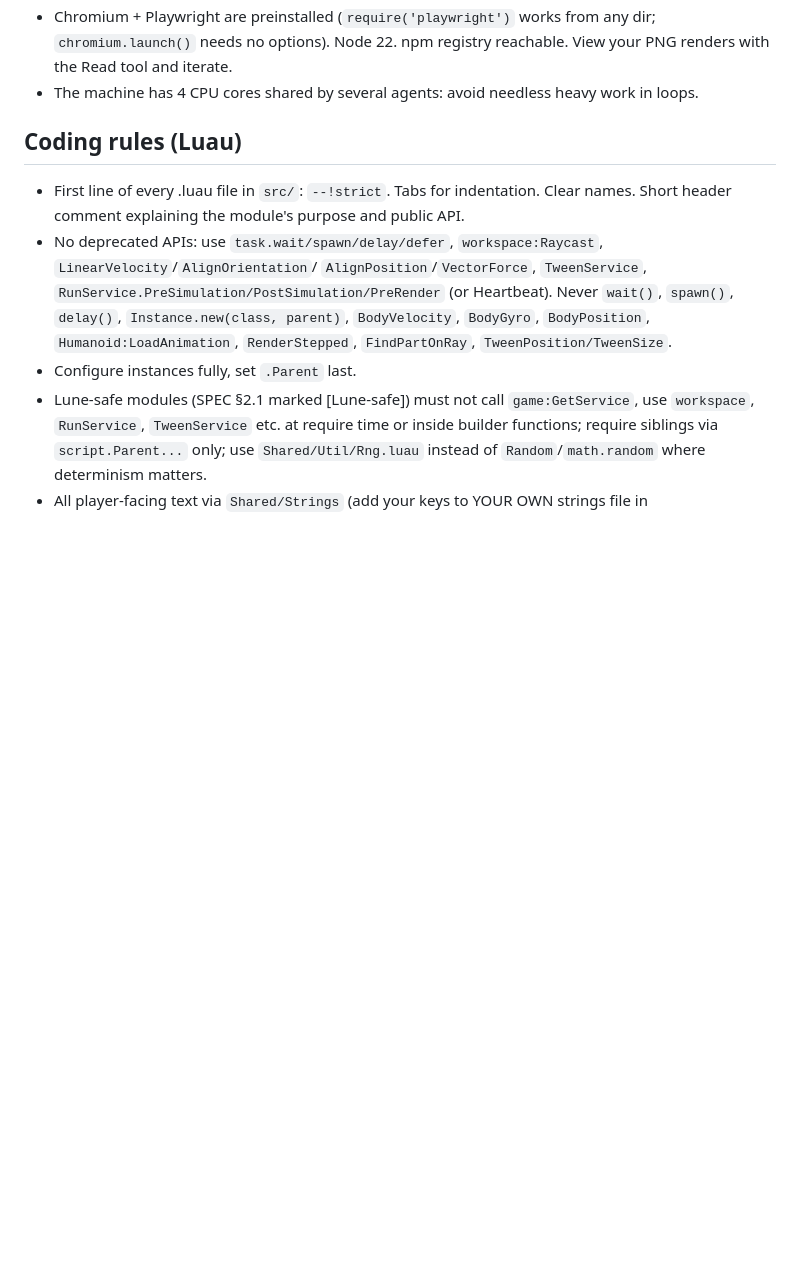
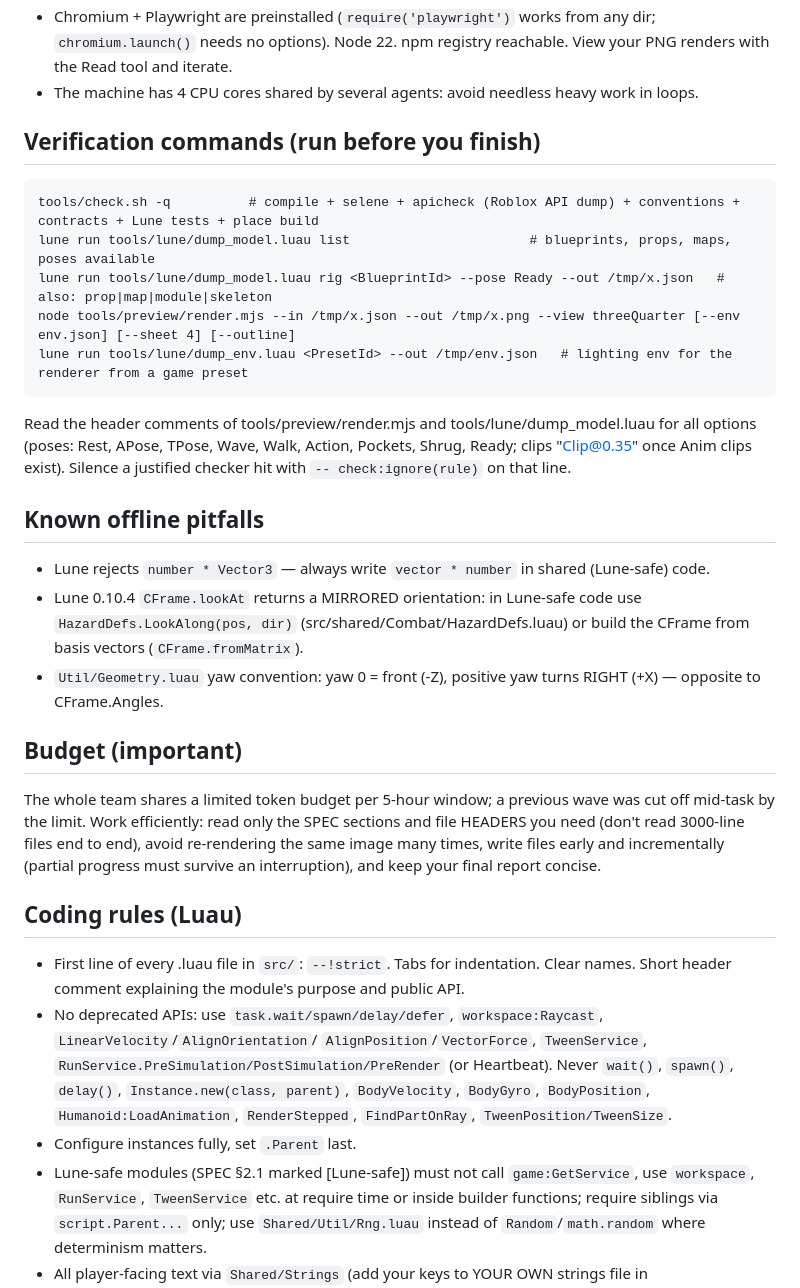
Before and after one commit to amber122345678910-tech/game, a Markdown page: SoulVerdict/docs/AGENT_GUIDE.md, the part around the change. Drawn GitHub-style; blank space fills up the shorter version.

Commit message:
SoulVerdict: agent guide/SPEC fixes before wave 1b (WIP)
Co-Authored-By: Claude Opus 5.5 <noreply@anthropic.com>
Claude-Session: https://claude.ai/code/session_01DauKiV1aD99RKHxhu6McDF

````diff
--- a/SoulVerdict/docs/AGENT_GUIDE.md
+++ b/SoulVerdict/docs/AGENT_GUIDE.md
@@ -26,6 +26,30 @@ rojo build default.project.json -o /tmp/x.rbxl    # builds the place
 - Chromium + Playwright are preinstalled (`require('playwright')` works from any dir; `chromium.launch()`
   needs no options). Node 22. npm registry reachable. View your PNG renders with the Read tool and iterate.
 - The machine has 4 CPU cores shared by several agents: avoid needless heavy work in loops.
+
+## Verification commands (run before you finish)
+```
+tools/check.sh -q          # compile + selene + apicheck (Roblox API dump) + conventions + contracts + Lune tests + place build
+lune run tools/lune/dump_model.luau list                       # blueprints, props, maps, poses available
+lune run tools/lune/dump_model.luau rig <BlueprintId> --pose Ready --out /tmp/x.json   # also: prop|map|module|skeleton
+node tools/preview/render.mjs --in /tmp/x.json --out /tmp/x.png --view threeQuarter [--env env.json] [--sheet 4] [--outline]
+lune run tools/lune/dump_env.luau <PresetId> --out /tmp/env.json   # lighting env for the renderer from a game preset
+```
+Read the header comments of tools/preview/render.mjs and tools/lune/dump_model.luau for all options (poses: Rest, APose,
+TPose, Wave, Walk, Action, Pockets, Shrug, Ready; clips "Clip@0.35" once Anim clips exist). Silence a justified checker
+hit with `-- check:ignore(rule)` on that line.
+
+## Known offline pitfalls
+- Lune rejects `number * Vector3` — always write `vector * number` in shared (Lune-safe) code.
+- Lune 0.10.4 `CFrame.lookAt` returns a MIRRORED orientation: in Lune-safe code use `HazardDefs.LookAlong(pos, dir)`
+  (src/shared/Combat/HazardDefs.luau) or build the CFrame from basis vectors (`CFrame.fromMatrix`).
+- `Util/Geometry.luau` yaw convention: yaw 0 = front (-Z), positive yaw turns RIGHT (+X) — opposite to CFrame.Angles.
+
+## Budget (important)
+The whole team shares a limited token budget per 5-hour window; a previous wave was cut off mid-task by the limit.
+Work efficiently: read only the SPEC sections and file HEADERS you need (don't read 3000-line files end to end),
+avoid re-rendering the same image many times, write files early and incrementally (partial progress must survive an
+interruption), and keep your final report concise.
 
 ## Coding rules (Luau)
 - First line of every .luau file in `src/`: `--!strict`. Tabs for indentation. Clear names. Short header comment
````
Also changed, not shown: SoulVerdict/docs/SPEC.md (+4 -4 lines).
